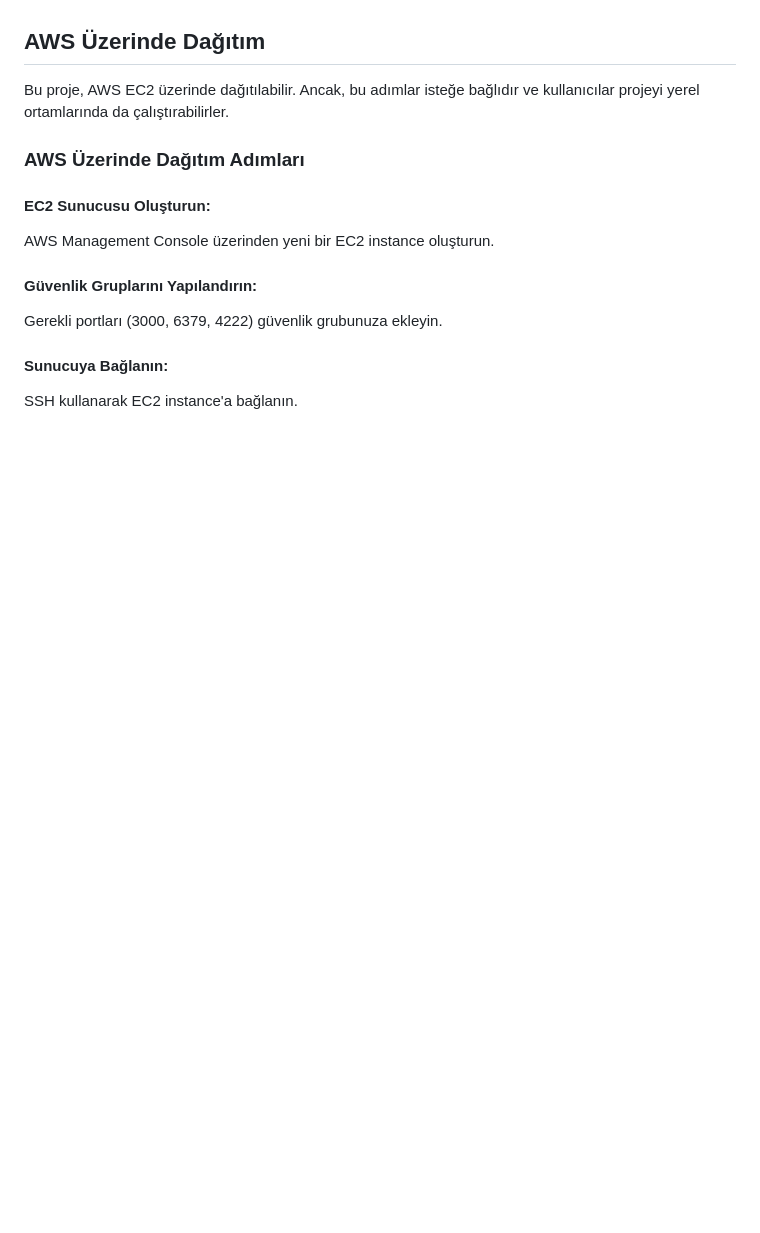
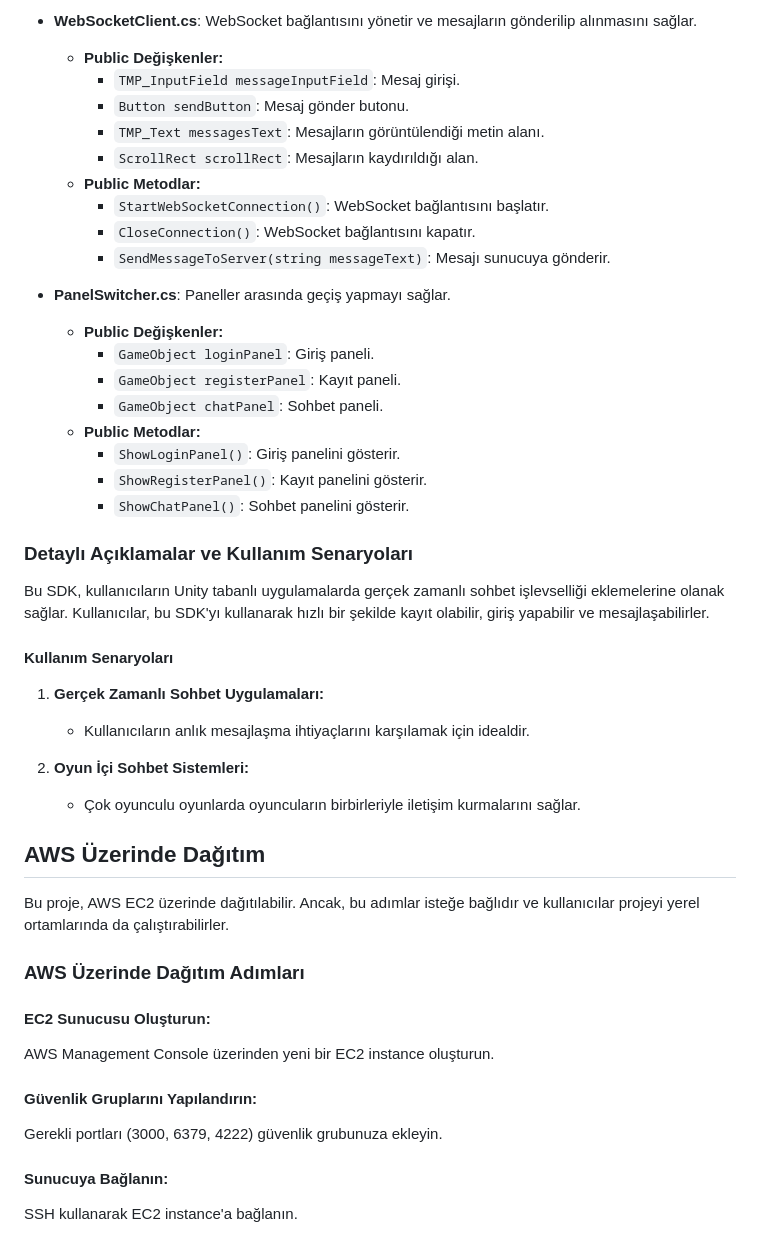
Before and after one commit to umutkarakas34/Realtime-Chat-Unity-Backend, a Markdown page: readme.md, the part around one of its changes. GitHub-like rendering; blank space fills up the shorter version.

```diff
--- a/readme.md
+++ b/readme.md
@@ -153,3 +267,38 @@ Unity kullanılarak geliştirilmiş olan frontend, kullanıcıların sohbet edeb
+- **WebSocketClient.cs**: WebSocket bağlantısını yönetir ve mesajların gönderilip alınmasını sağlar.
+
+  - **Public Değişkenler:**
+    - `TMP_InputField messageInputField`: Mesaj girişi.
+    - `Button sendButton`: Mesaj gönder butonu.
+    - `TMP_Text messagesText`: Mesajların görüntülendiği metin alanı.
+    - `ScrollRect scrollRect`: Mesajların kaydırıldığı alan.
+  - **Public Metodlar:**
+    - `StartWebSocketConnection()`: WebSocket bağlantısını başlatır.
+    - `CloseConnection()`: WebSocket bağlantısını kapatır.
+    - `SendMessageToServer(string messageText)`: Mesajı sunucuya gönderir.
+
+- **PanelSwitcher.cs**: Paneller arasında geçiş yapmayı sağlar.
+  - **Public Değişkenler:**
+    - `GameObject loginPanel`: Giriş paneli.
+    - `GameObject registerPanel`: Kayıt paneli.
+    - `GameObject chatPanel`: Sohbet paneli.
+  - **Public Metodlar:**
+    - `ShowLoginPanel()`: Giriş panelini gösterir.
+    - `ShowRegisterPanel()`: Kayıt panelini gösterir.
+    - `ShowChatPanel()`: Sohbet panelini gösterir.
+
+### Detaylı Açıklamalar ve Kullanım Senaryoları
+
+Bu SDK, kullanıcıların Unity tabanlı uygulamalarda gerçek zamanlı sohbet işlevselliği eklemelerine olanak sağlar. Kullanıcılar, bu SDK'yı kullanarak hızlı bir şekilde kayıt olabilir, giriş yapabilir ve mesajlaşabilirler.
+
+#### Kullanım Senaryoları
+
+1. **Gerçek Zamanlı Sohbet Uygulamaları:**
+
+   - Kullanıcıların anlık mesajlaşma ihtiyaçlarını karşılamak için idealdir.
+
+2. **Oyun İçi Sohbet Sistemleri:**
+
+   - Çok oyunculu oyunlarda oyuncuların birbirleriyle iletişim kurmalarını sağlar.
 
 ## AWS Üzerinde Dağıtım
 
```
Also changed, not shown: other parts of readme.md (+126 -13 lines).
